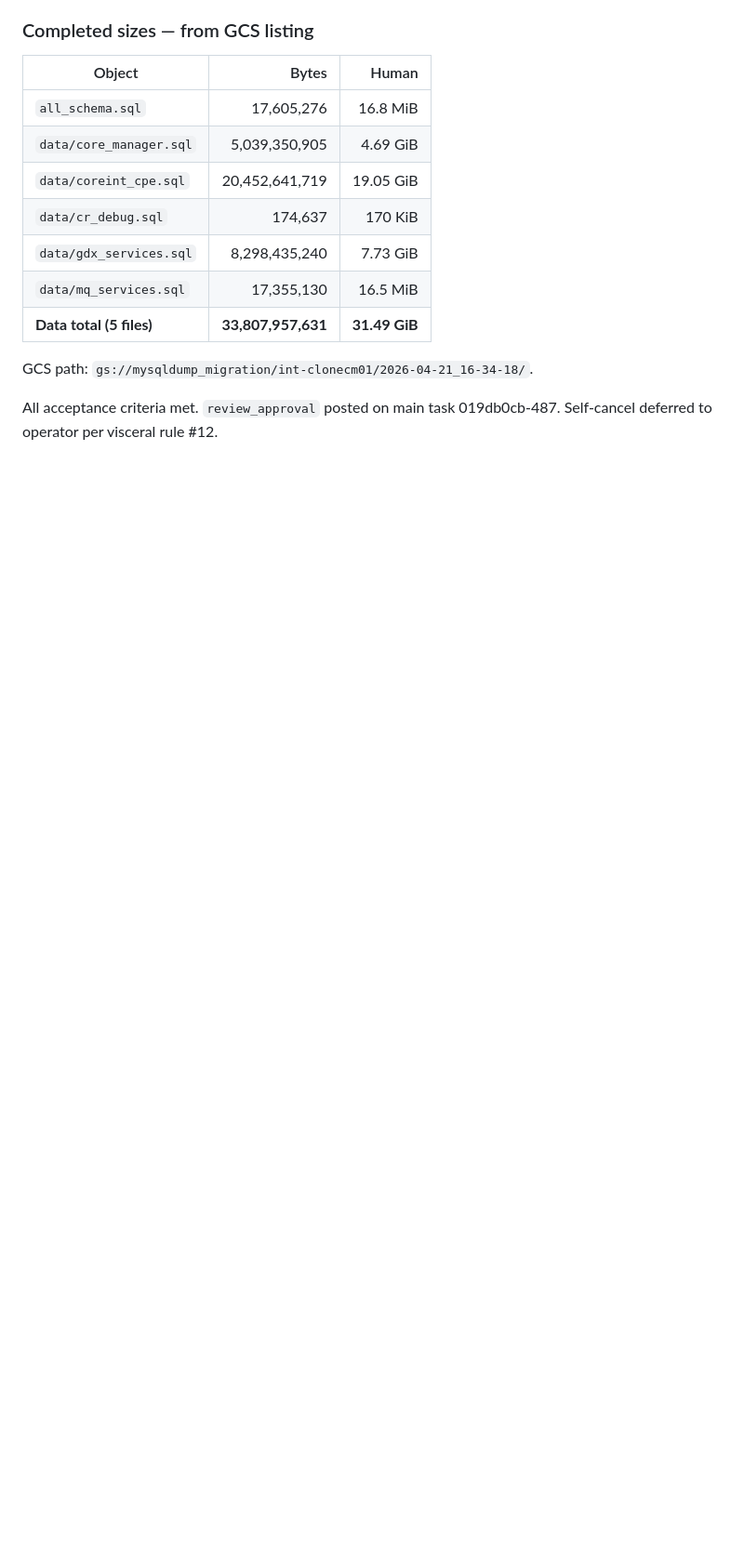
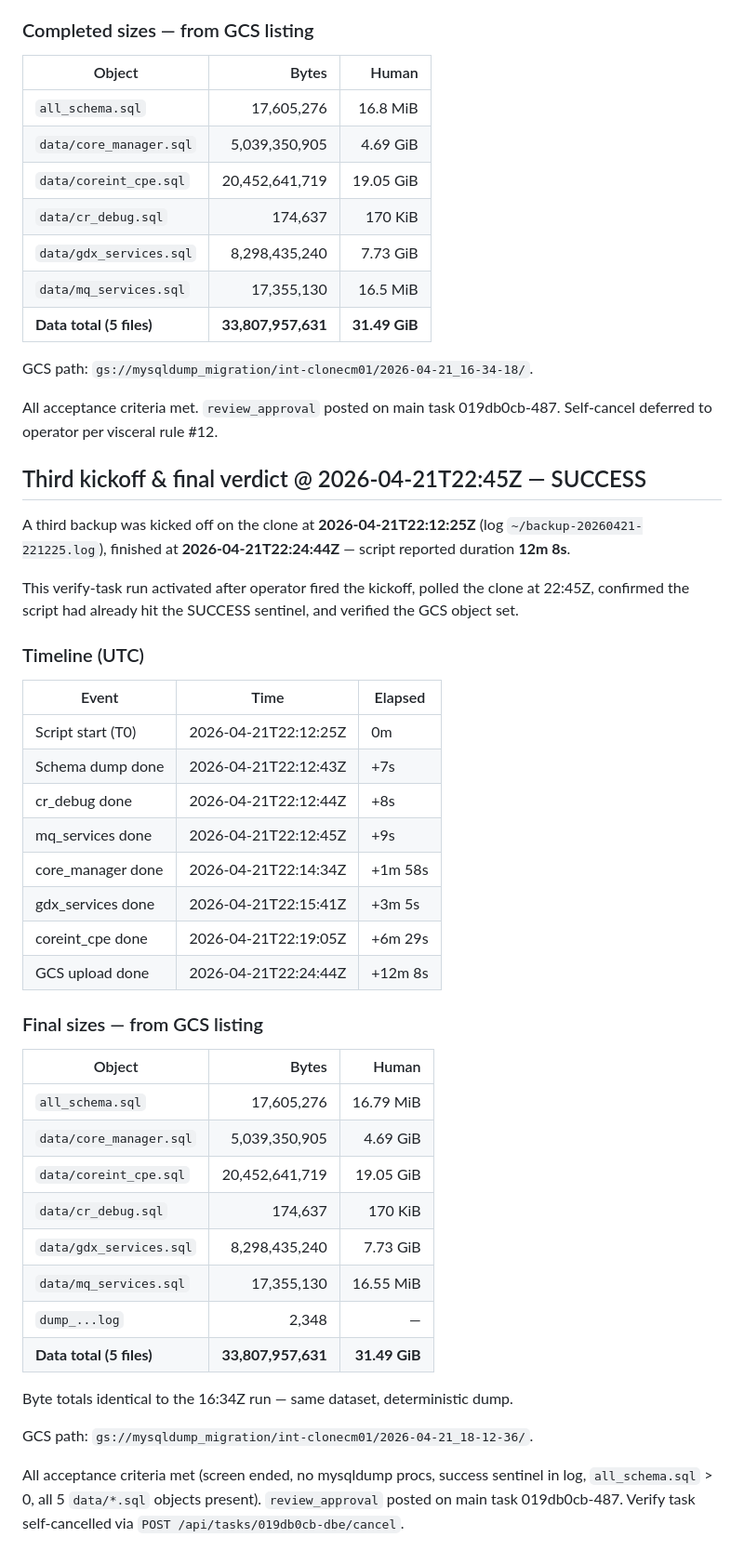
Before and after one commit to k8nstantin/OpenPraxis, a Markdown page: docs/runs/019db0cb-dbe.md, the part around the change. Shown at 93% size. GitHub-like rendering; blank space fills up the shorter version.

Commit message:
chore(runs): third run verdict — T-backup-clonecm01 SUCCESS @ 2026-04-21T22:24Z

```diff
--- a/docs/runs/019db0cb-dbe.md
+++ b/docs/runs/019db0cb-dbe.md
@@ -61,3 +61,46 @@ GCS path: `gs://mysqldump_migration/int-clonecm01/2026-04-21_16-34-18/`.
 
 All acceptance criteria met. `review_approval` posted on main task 019db0cb-487.
 Self-cancel deferred to operator per visceral rule #12.
+
+## Third kickoff & final verdict @ 2026-04-21T22:45Z — SUCCESS
+
+A third backup was kicked off on the clone at **2026-04-21T22:12:25Z** (log
+`~/backup-20260421-221225.log`), finished at **2026-04-21T22:24:44Z** — script
+reported duration **12m 8s**.
+
+This verify-task run activated after operator fired the kickoff, polled the
+clone at 22:45Z, confirmed the script had already hit the SUCCESS sentinel,
+and verified the GCS object set.
+
+### Timeline (UTC)
+| Event | Time | Elapsed |
+|---|---|---|
+| Script start (T0) | 2026-04-21T22:12:25Z | 0m |
+| Schema dump done | 2026-04-21T22:12:43Z | +7s |
+| cr_debug done | 2026-04-21T22:12:44Z | +8s |
+| mq_services done | 2026-04-21T22:12:45Z | +9s |
+| core_manager done | 2026-04-21T22:14:34Z | +1m 58s |
+| gdx_services done | 2026-04-21T22:15:41Z | +3m 5s |
+| coreint_cpe done | 2026-04-21T22:19:05Z | +6m 29s |
+| GCS upload done | 2026-04-21T22:24:44Z | +12m 8s |
+
+### Final sizes — from GCS listing
+| Object | Bytes | Human |
+|---|---:|---:|
+| `all_schema.sql`        | 17,605,276     | 16.79 MiB |
+| `data/core_manager.sql` | 5,039,350,905  | 4.69 GiB |
+| `data/coreint_cpe.sql`  | 20,452,641,719 | 19.05 GiB |
+| `data/cr_debug.sql`     | 174,637        | 170 KiB |
+| `data/gdx_services.sql` | 8,298,435,240  | 7.73 GiB |
+| `data/mq_services.sql`  | 17,355,130     | 16.55 MiB |
+| `dump_...log`           | 2,348          | — |
+| **Data total (5 files)**| **33,807,957,631** | **31.49 GiB** |
+
+Byte totals identical to the 16:34Z run — same dataset, deterministic dump.
+
+GCS path: `gs://mysqldump_migration/int-clonecm01/2026-04-21_18-12-36/`.
+
+All acceptance criteria met (screen ended, no mysqldump procs, success
+sentinel in log, `all_schema.sql` > 0, all 5 `data/*.sql` objects present).
+`review_approval` posted on main task 019db0cb-487. Verify task self-cancelled
+via `POST /api/tasks/019db0cb-dbe/cancel`.
```
